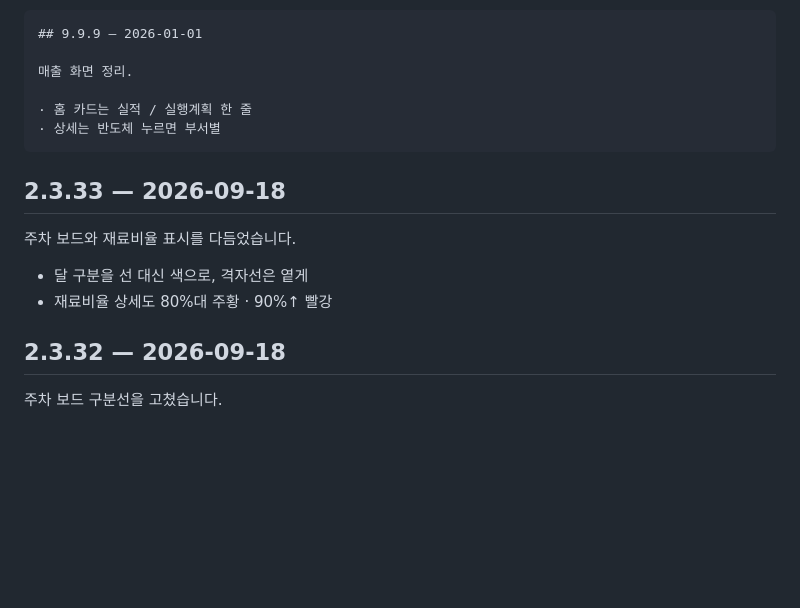
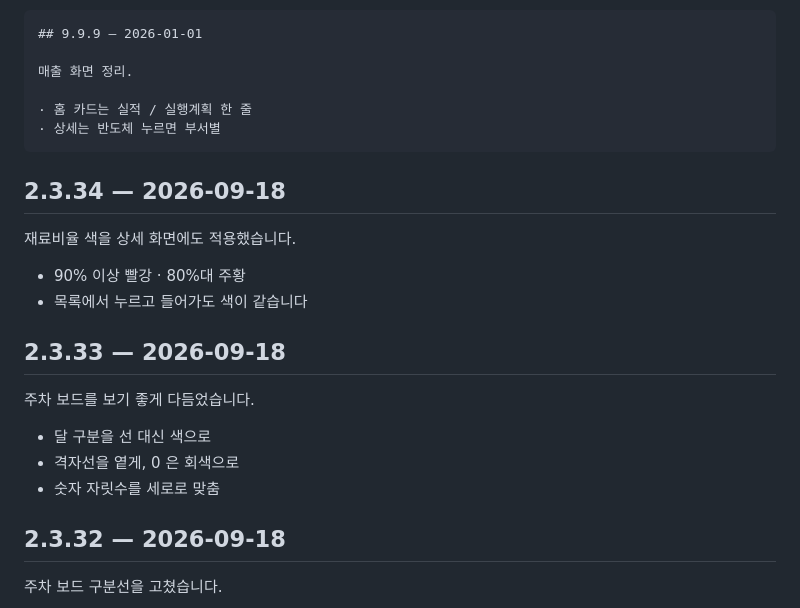
Before and after one commit to msk05317/project_summary, a Markdown page: CHANGELOG.md, the part around the change. GitHub-like rendering; blank space fills up the shorter version.

Commit message:
docs: 2.3.33 문구 원복, 재료비율 상세는 2.3.34 로
2.3.33 은 이미 나갔다 — 나간 항목을 고치면 팝업과 어긋난다.

Co-Authored-By: Claude Opus 5 <noreply@anthropic.com>
Claude-Session: https://claude.ai/code/session_014xKHG3kGQgEVBwKxcpeumM

```diff
--- a/CHANGELOG.md
+++ b/CHANGELOG.md
@@ -19,12 +19,20 @@
     · 홈 카드는 실적 / 실행계획 한 줄
     · 상세는 반도체 누르면 부서별
 
+## 2.3.34 — 2026-09-18
+
+재료비율 색을 상세 화면에도 적용했습니다.
+
+- 90% 이상 빨강 · 80%대 주황
+- 목록에서 누르고 들어가도 색이 같습니다
+
 ## 2.3.33 — 2026-09-18
 
-주차 보드와 재료비율 표시를 다듬었습니다.
+주차 보드를 보기 좋게 다듬었습니다.
 
-- 달 구분을 선 대신 색으로, 격자선은 옅게
-- 재료비율 상세도 80%대 주황 · 90%↑ 빨강
+- 달 구분을 선 대신 색으로
+- 격자선을 옅게, 0 은 회색으로
+- 숫자 자릿수를 세로로 맞춤
 
 ## 2.3.32 — 2026-09-18
 
```
